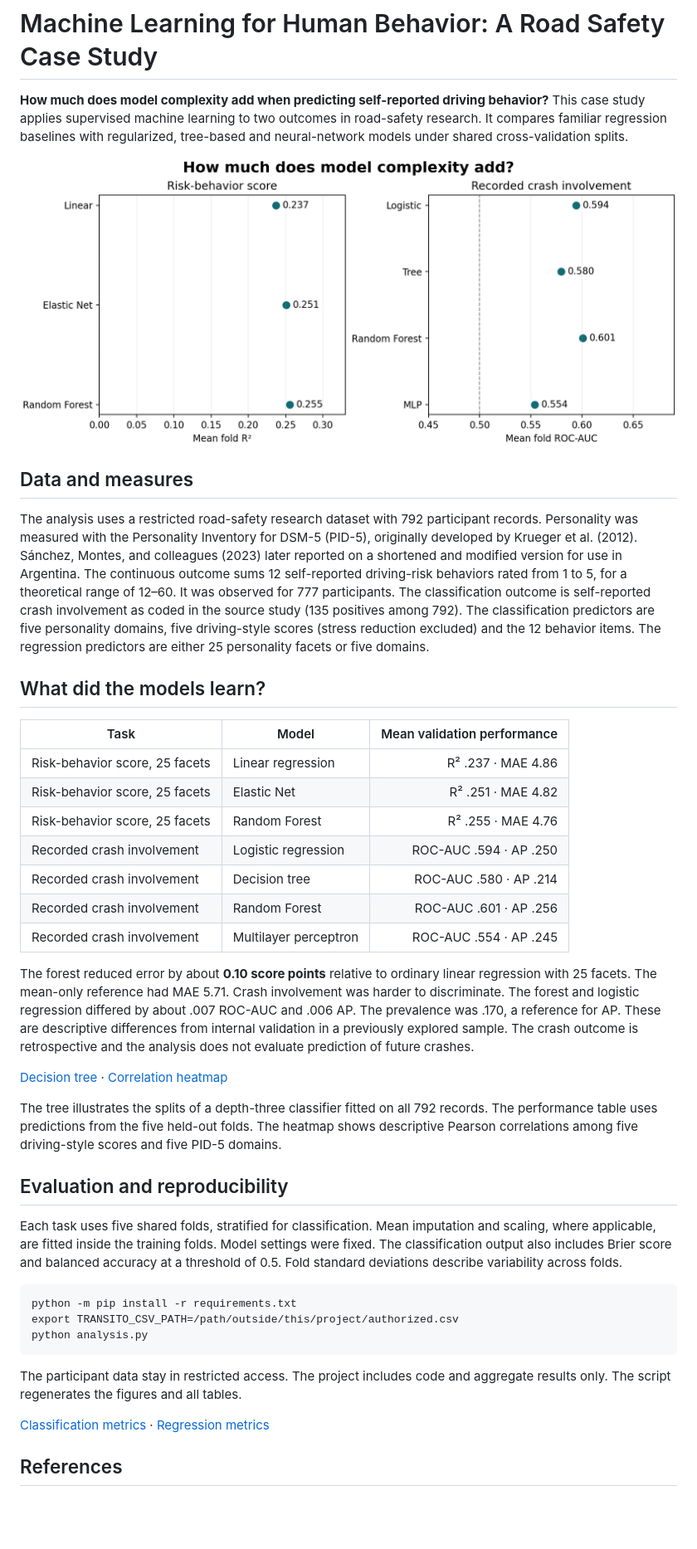
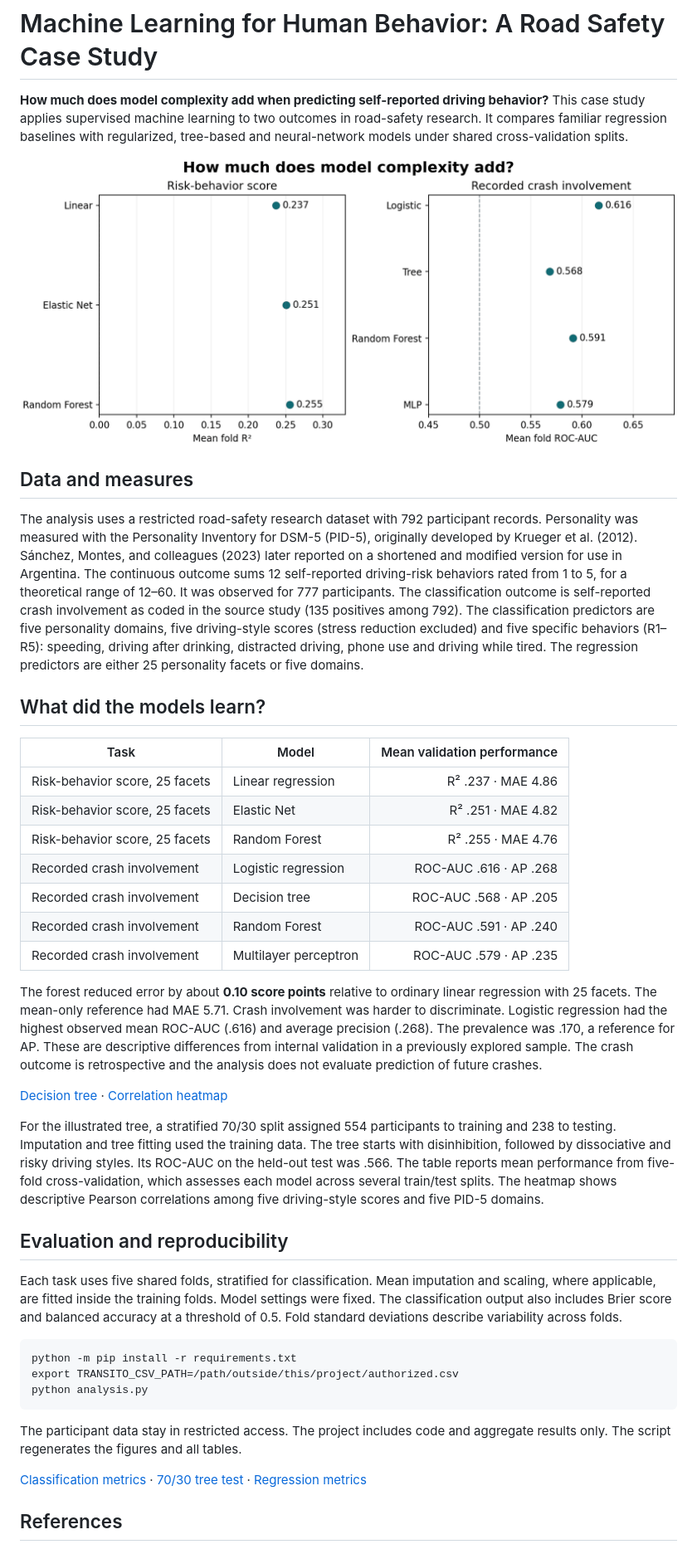
Before and after one commit to silvanamontesdata/traffic-risk-prediction, a Markdown page: README.md, the part around the change. Shown at 83% size. GitHub-like rendering; pictures changed too: figures/model-comparison.png; blank space fills up the shorter version.

Commit message:
Use five specific driving behaviors and document the tree holdout

```diff
--- a/README.md
+++ b/README.md
@@ -6,7 +6,7 @@
 
 ## Data and measures
 
-The analysis uses a restricted road-safety research dataset with 792 participant records. Personality was measured with the Personality Inventory for DSM-5 (PID-5), originally developed by Krueger et al. (2012). Sánchez, Montes, and colleagues (2023) later reported on a shortened and modified version for use in Argentina. The continuous outcome sums 12 self-reported driving-risk behaviors rated from 1 to 5, for a theoretical range of 12–60. It was observed for 777 participants. The classification outcome is self-reported crash involvement as coded in the source study (135 positives among 792). The classification predictors are five personality domains, five driving-style scores (stress reduction excluded) and the 12 behavior items. The regression predictors are either 25 personality facets or five domains.
+The analysis uses a restricted road-safety research dataset with 792 participant records. Personality was measured with the Personality Inventory for DSM-5 (PID-5), originally developed by Krueger et al. (2012). Sánchez, Montes, and colleagues (2023) later reported on a shortened and modified version for use in Argentina. The continuous outcome sums 12 self-reported driving-risk behaviors rated from 1 to 5, for a theoretical range of 12–60. It was observed for 777 participants. The classification outcome is self-reported crash involvement as coded in the source study (135 positives among 792). The classification predictors are five personality domains, five driving-style scores (stress reduction excluded) and five specific behaviors (R1–R5): speeding, driving after drinking, distracted driving, phone use and driving while tired. The regression predictors are either 25 personality facets or five domains.
 
 ## What did the models learn?
 
@@ -15,16 +15,16 @@ The analysis uses a restricted road-safety research dataset with 792 participant
 | Risk-behavior score, 25 facets | Linear regression | R² .237 · MAE 4.86 |
 | Risk-behavior score, 25 facets | Elastic Net | R² .251 · MAE 4.82 |
 | Risk-behavior score, 25 facets | Random Forest | R² .255 · MAE 4.76 |
-| Recorded crash involvement | Logistic regression | ROC-AUC .594 · AP .250 |
-| Recorded crash involvement | Decision tree | ROC-AUC .580 · AP .214 |
-| Recorded crash involvement | Random Forest | ROC-AUC .601 · AP .256 |
-| Recorded crash involvement | Multilayer perceptron | ROC-AUC .554 · AP .245 |
+| Recorded crash involvement | Logistic regression | ROC-AUC .616 · AP .268 |
+| Recorded crash involvement | Decision tree | ROC-AUC .568 · AP .205 |
+| Recorded crash involvement | Random Forest | ROC-AUC .591 · AP .240 |
+| Recorded crash involvement | Multilayer perceptron | ROC-AUC .579 · AP .235 |
 
-The forest reduced error by about **0.10 score points** relative to ordinary linear regression with 25 facets. The mean-only reference had MAE 5.71. Crash involvement was harder to discriminate. The forest and logistic regression differed by about .007 ROC-AUC and .006 AP. The prevalence was .170, a reference for AP. These are descriptive differences from internal validation in a previously explored sample. The crash outcome is retrospective and the analysis does not evaluate prediction of future crashes.
+The forest reduced error by about **0.10 score points** relative to ordinary linear regression with 25 facets. The mean-only reference had MAE 5.71. Crash involvement was harder to discriminate. Logistic regression had the highest observed mean ROC-AUC (.616) and average precision (.268). The prevalence was .170, a reference for AP. These are descriptive differences from internal validation in a previously explored sample. The crash outcome is retrospective and the analysis does not evaluate prediction of future crashes.
 
 [Decision tree](figures/decision-tree.png) · [Correlation heatmap](figures/correlation-heatmap.png)
 
-The tree illustrates the splits of a depth-three classifier fitted on all 792 records. The performance table uses predictions from the five held-out folds. The heatmap shows descriptive Pearson correlations among five driving-style scores and five PID-5 domains.
+For the illustrated tree, a stratified 70/30 split assigned 554 participants to training and 238 to testing. Imputation and tree fitting used the training data. The tree starts with disinhibition, followed by dissociative and risky driving styles. Its ROC-AUC on the held-out test was .566. The table reports mean performance from five-fold cross-validation, which assesses each model across several train/test splits. The heatmap shows descriptive Pearson correlations among five driving-style scores and five PID-5 domains.
 
 ## Evaluation and reproducibility
 
@@ -36,7 +36,7 @@ Each task uses five shared folds, stratified for classification. Mean imputation
 
 The participant data stay in restricted access. The project includes code and aggregate results only. The script regenerates the figures and all tables.
 
-[Classification metrics](results/classification-summary.csv) · [Regression metrics](results/regression-summary.csv)
+[Classification metrics](results/classification-summary.csv) · [70/30 tree test](results/tree-holdout.csv) · [Regression metrics](results/regression-summary.csv)
 
 ## References
 
```
Also changed, not shown: figures/decision-tree.png, 4 other files.
